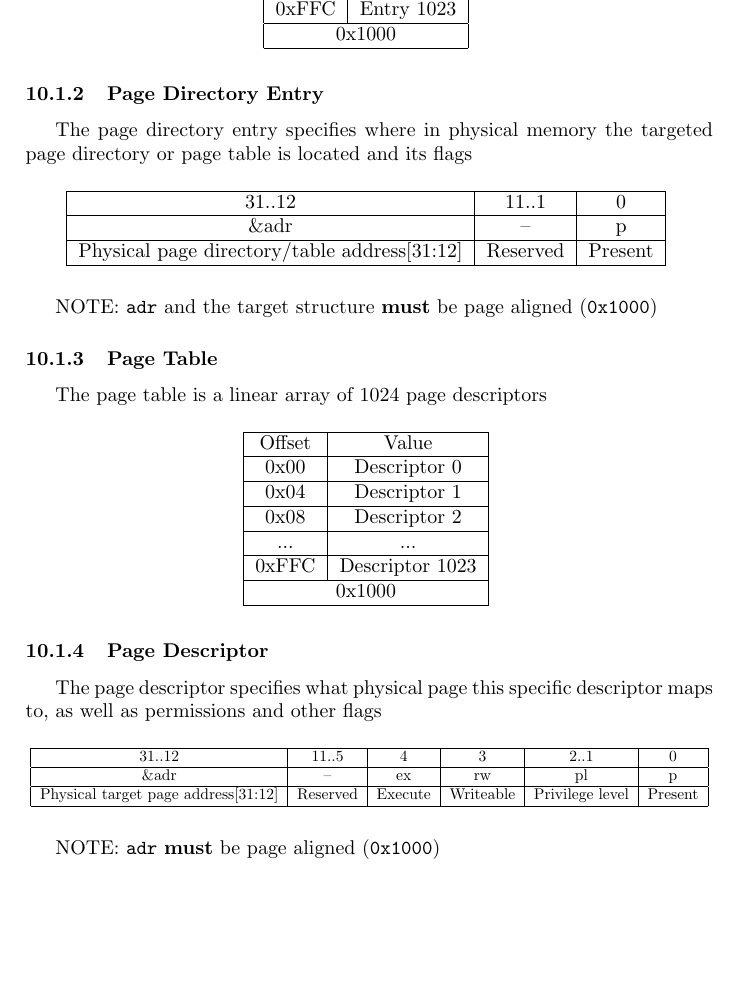
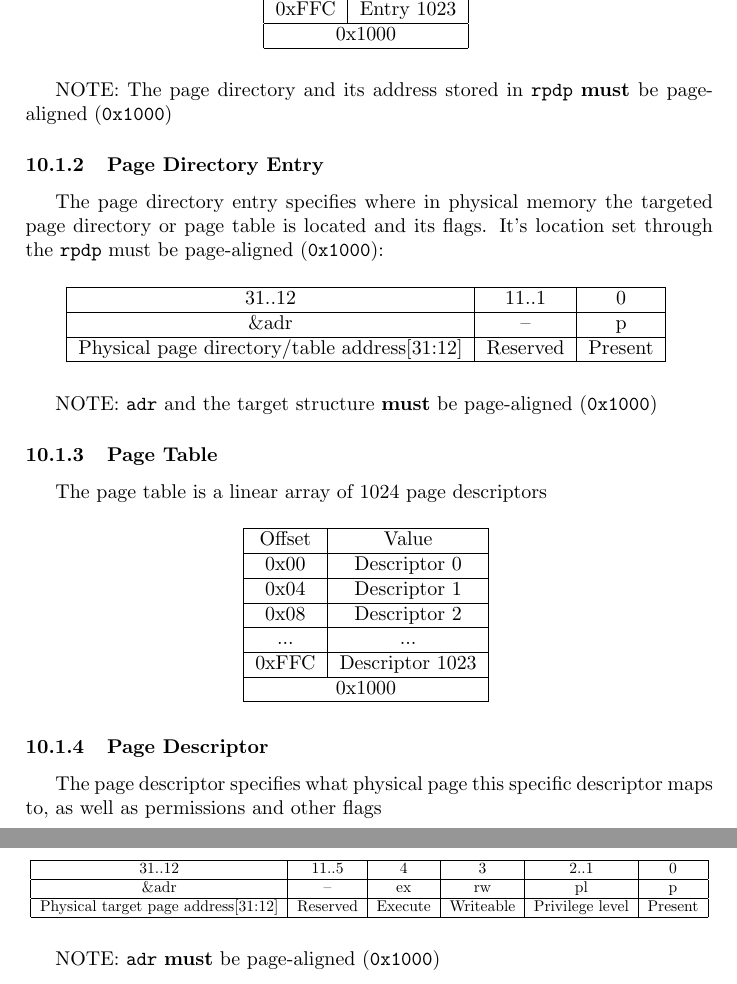
Before and after one commit to avyonette/sirena-arch, a LaTeX document (cpu.tex): part of page 13 of 20 before the commit and two parts of pages 13 and 14 of 20 after it, the two joined at a grey line, cut so that both start at the same text, the shorter picture padded with empty space. Compiled offline with pdfLaTeX.

Commit message:
more clarification in regards to paging

```diff
--- a/cpu.tex
+++ b/cpu.tex
@@ -716,8 +716,10 @@ Offset & Value \\
 	}
 \end{table}
 
+NOTE: The page directory and its address stored in \verb|rpdp| \textbf{must} be page-aligned (\verb|0x1000|)
+
 \subsubsection{Page Directory Entry}
-The page directory entry specifies where in physical memory the targeted page directory or page table is located and its flags
+The page directory entry specifies where in physical memory the targeted page directory or page table is located and its flags. It's location set through the \verb|rpdp| must be page-aligned (\verb|0x1000|):
 
 \begin{table}[H]
 	\centering
@@ -734,7 +736,7 @@ Physical page directory/table address[31:12] & Reserved & Present \\
 	}
 \end{table}
 
-NOTE: \verb|adr| and the target structure \textbf{must} be page aligned (\verb|0x1000|)
+NOTE: \verb|adr| and the target structure \textbf{must} be page-aligned (\verb|0x1000|)
 
 \subsubsection{Page Table}
 The page table is a linear array of 1024 page descriptors
@@ -780,7 +782,7 @@ Physical target page address[31:12] & Reserved & Execute & Writeable & Privilege
 	}
 \end{table}
 
-NOTE: \verb|adr| \textbf{must} be page aligned (\verb|0x1000|)
+NOTE: \verb|adr| \textbf{must} be page-aligned (\verb|0x1000|)
 
 \subsubsection{Setting up paging}
 % On early initialisation, the \emph{bootup late initialisation program} sets up an identity map for the low memory region (\verb|0x00000000-0x00010000|). After the \emph{target program} takes over it should set up its own page directory structure according to its needs and point its \verb|rpdp| register to the physical address of the level-0 page directory.
```
Also changed, not shown: cpu.tex (2 more changed lines).
